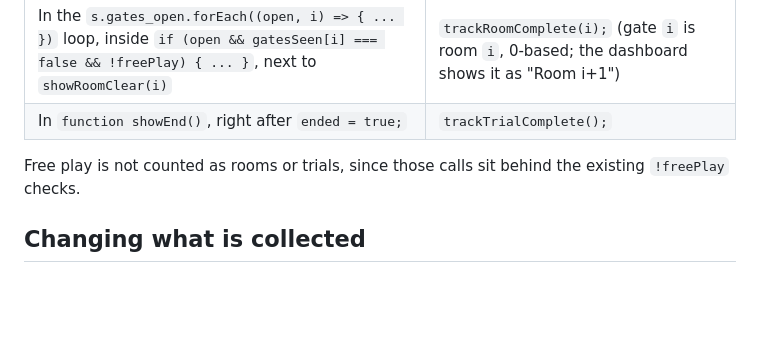
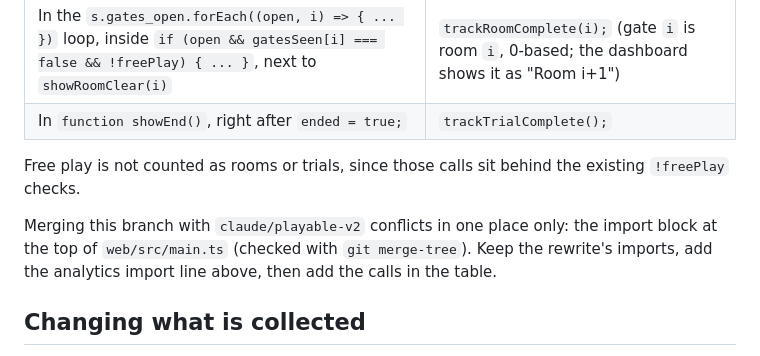
Before and after one commit to paawandesai/realgame, a Markdown page: docs/ANALYTICS.md, the part around the change. Drawn GitHub-style; blank space fills up the shorter version.

Commit message:
ANALYTICS.md: say where the merge with the rewrite conflicts and how to resolve it
Co-Authored-By: Claude Opus 5.5 <noreply@anthropic.com>
Claude-Session: https://claude.ai/code/session_01LpBky4ce2RoSR6fXKw3uvv

```diff
--- a/docs/ANALYTICS.md
+++ b/docs/ANALYTICS.md
@@ -122,6 +122,8 @@ function start(tier: Tier, memory: WebAssembly.Memory): void {
 
 Free play is not counted as rooms or trials, since those calls sit behind the existing `!freePlay` checks.
 
+Merging this branch with `claude/playable-v2` conflicts in one place only: the import block at the top of `web/src/main.ts` (checked with `git merge-tree`). Keep the rewrite's imports, add the analytics import line above, then add the calls in the table.
+
 ## Changing what is collected
 
 Every new field needs a written purpose and a deletion date before it ships (`docs/ENGINEERING.md`). To add one: add a migration (never edit `0001_events.sql` once deployed), extend `validateEvent` and its tests, update this file and `SECURITY.md`, and deploy (`npm run deploy` applies new migrations first).
```
